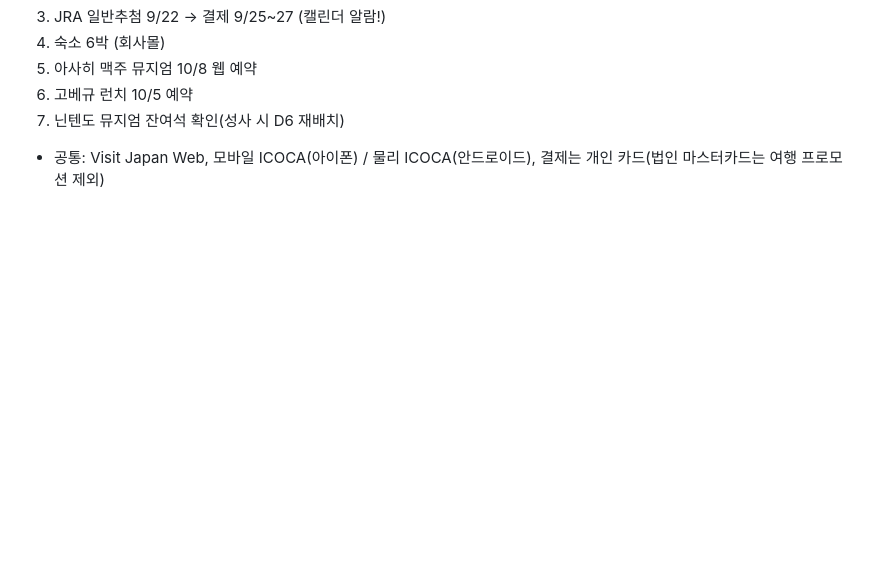
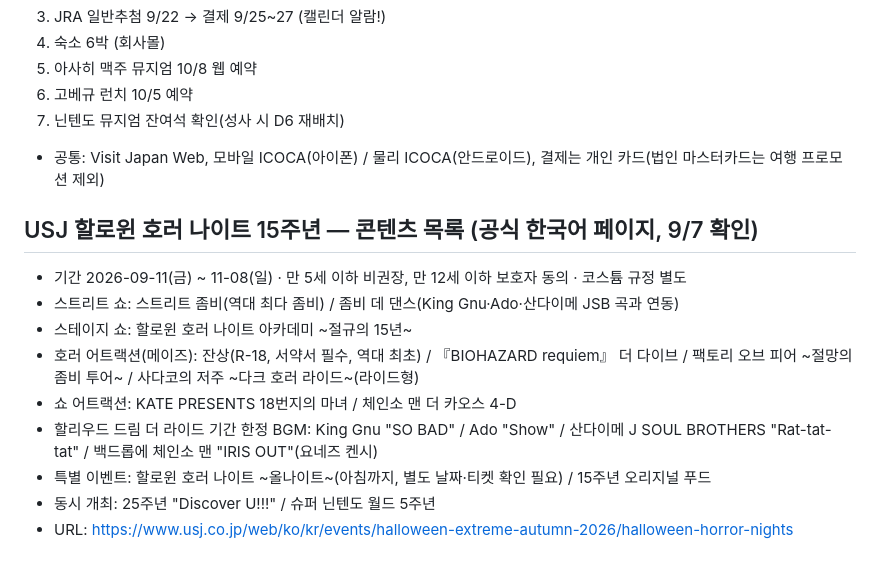
Before and after one commit to noone-is-hier/kansai-trip, a Markdown page: NOTES.md, the part around the change. Drawn GitHub-style; blank space fills up the shorter version.

Commit message:
USJ HHN 2026 content list

```diff
--- a/NOTES.md
+++ b/NOTES.md
@@ -145,3 +145,14 @@
 6. 고베규 런치 10/5 예약
 7. 닌텐도 뮤지엄 잔여석 확인(성사 시 D6 재배치)
 - 공통: Visit Japan Web, 모바일 ICOCA(아이폰) / 물리 ICOCA(안드로이드), 결제는 개인 카드(법인 마스터카드는 여행 프로모션 제외)
+
+## USJ 할로윈 호러 나이트 15주년 — 콘텐츠 목록 (공식 한국어 페이지, 9/7 확인)
+- 기간 2026-09-11(금) ~ 11-08(일) · 만 5세 이하 비권장, 만 12세 이하 보호자 동의 · 코스튬 규정 별도
+- 스트리트 쇼: 스트리트 좀비(역대 최다 좀비) / 좀비 데 댄스(King Gnu·Ado·산다이메 JSB 곡과 연동)
+- 스테이지 쇼: 할로윈 호러 나이트 아카데미 ~절규의 15년~
+- 호러 어트랙션(메이즈): 잔상(R-18, 서약서 필수, 역대 최초) / 『BIOHAZARD requiem』 더 다이브 / 팩토리 오브 피어 ~절망의 좀비 투어~ / 사다코의 저주 ~다크 호러 라이드~(라이드형)
+- 쇼 어트랙션: KATE PRESENTS 18번지의 마녀 / 체인소 맨 더 카오스 4-D
+- 할리우드 드림 더 라이드 기간 한정 BGM: King Gnu "SO BAD" / Ado "Show" / 산다이메 J SOUL BROTHERS "Rat-tat-tat" / 백드롭에 체인소 맨 "IRIS OUT"(요네즈 켄시)
+- 특별 이벤트: 할로윈 호러 나이트 ~올나이트~(아침까지, 별도 날짜·티켓 확인 필요) / 15주년 오리지널 푸드
+- 동시 개최: 25주년 "Discover U!!!" / 슈퍼 닌텐도 월드 5주년
+- URL: https://www.usj.co.jp/web/ko/kr/events/halloween-extreme-autumn-2026/halloween-horror-nights
```
